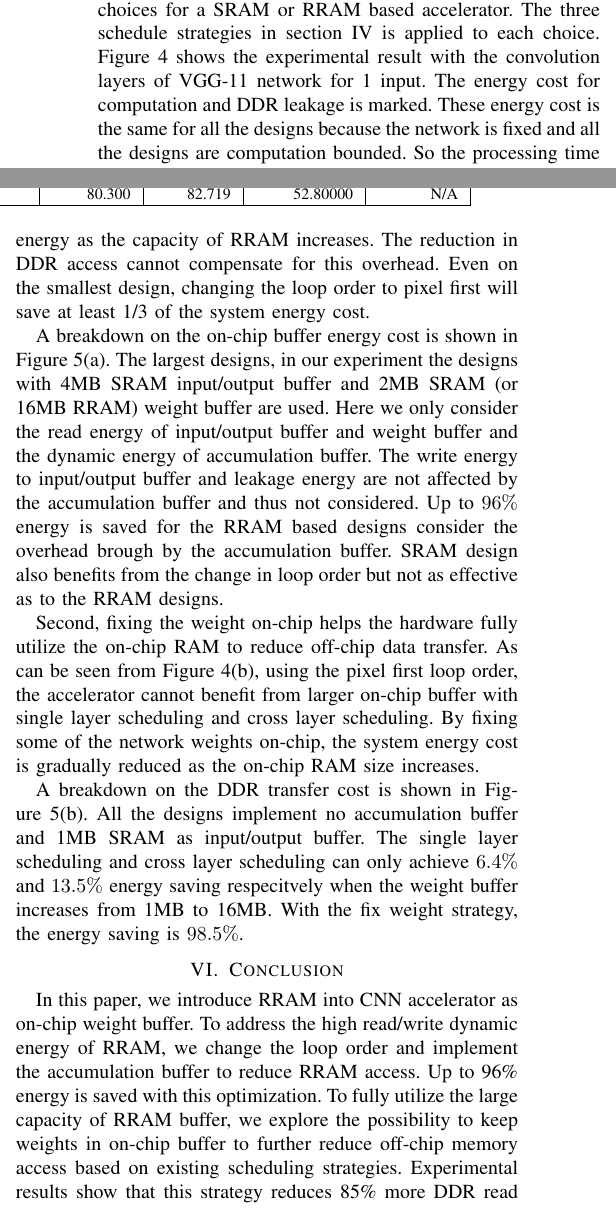
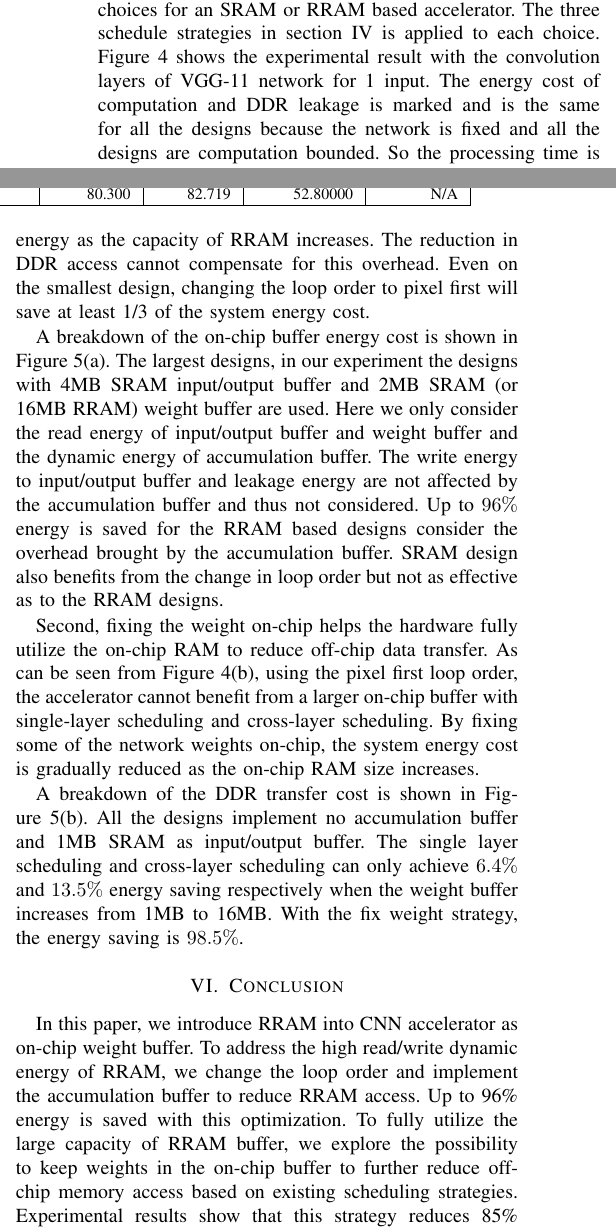
Before and after one commit to GkyHub/ISVLSI18, a LaTeX paper (main.tex, which reads tex/conclusion.tex, tex/experiment.tex): two parts of the columns of page 5 of 6, joined at a grey line, cut so that both start at the same text. Compiled offline with pdfLaTeX; a missing font is replaced by an installed copy or a similar font; a LaTeX package or settings file that is missing is left out.

Commit message:
check grammar

```diff
--- a/tex/conclusion.tex
+++ b/tex/conclusion.tex
@@ -1,3 +1,3 @@
 \section{Conclusion}\label{sec:conclusion}
 
-In this paper, we introduce RRAM into CNN accelerator as on-chip weight buffer. To address the high read/write dynamic energy of RRAM, we change the loop order and implement the accumulation buffer to reduce RRAM access. Up to 96\% energy is saved with this optimization. To fully utilize the large capacity of RRAM buffer, we explore the possibility to keep weights in on-chip buffer to further reduce off-chip memory access based on existing scheduling strategies. Experimental results show that this strategy reduces 85\% more DDR read as the weight buffer size increases when compared with existing scheduling strategy. With the hardware and scheduling optimiation, RRAM based design saves 12-18\% system energy with a 15-75\% smaller on-chip RAM area compared with SRAM design. Future work should focus on the rest part of the energy cost like the leakage energy of DDR and the computation energy.
+In this paper, we introduce RRAM into CNN accelerator as on-chip weight buffer. To address the high read/write dynamic energy of RRAM, we change the loop order and implement the accumulation buffer to reduce RRAM access. Up to 96\% energy is saved with this optimization. To fully utilize the large capacity of RRAM buffer, we explore the possibility to keep weights in the on-chip buffer to further reduce off-chip memory access based on existing scheduling strategies. Experimental results show that this strategy reduces 85\% more DDR read as the weight buffer size increases when compared with existing scheduling strategy. With the hardware and scheduling optimization, RRAM based design saves 12-18\% system energy with a 15-75\% smaller on-chip RAM area compared with SRAM design. Future work should focus on the rest part of the energy cost like the leakage energy of DDR and the computation energy.
--- a/tex/experiment.tex
+++ b/tex/experiment.tex
@@ -16,7 +16,7 @@ The buffer in the accumulator is also considered in our experiments. 4 types of
 \input{table/small_buf}
 
 \subsection{Energy Cost Analysis}
-We do experiments on all the combinations of the RAM configurations in Table \ref{tab:device} and \ref{tab:small_buf}, which means $5\times 5\times 5 = 125$ choices for a SRAM or RRAM based accelerator. The three schedule strategies in section~\ref{sec:schedule} is applied to each choice. Figure~\ref{fig:design_space} shows the experimental result with the convolution layers of VGG-11 network for 1 input. The energy cost for computation and DDR leakage is marked. These energy cost is the same for all the designs because the network is fixed and all the designs are computation bounded. So the processing time is a constant to all the designs. In general, the RRAM based design consumes less energy compared with an SRAM design of the same area. The minimal energy design for SRAM and RRAM costs 3086uJ and 2532uJ respectively, meaning that using RRAM is able to save 18\% system energy. The RRAM design is also 15\% smaller than the SRAM design. We also do experiments with the convolution layers of VGG-16 and AlexNet, where RRAM design saves 18\% and 12\% energy with 15\% and 75\% less on-chip RAM area compared with SRAM design.
+We do experiments on all the combinations of the RAM configurations in Table \ref{tab:device} and \ref{tab:small_buf}, which means $5\times 5\times 5 = 125$ choices for an SRAM or RRAM based accelerator. The three schedule strategies in section~\ref{sec:schedule} is applied to each choice. Figure~\ref{fig:design_space} shows the experimental result with the convolution layers of VGG-11 network for 1 input. The energy cost of computation and DDR leakage is marked and is the same for all the designs because the network is fixed and all the designs are computation bounded. So the processing time is a constant to all the designs. In general, the RRAM based design consumes less energy compared with an SRAM design of the same area. The minimal energy design for SRAM and RRAM costs 3086uJ and 2532uJ respectively, meaning that using RRAM can save 18\% system energy. The RRAM design is also 15\% smaller than the SRAM design. We also do experiments with the convolution layers of VGG-16 and AlexNet, where RRAM design saves 18\% and 12\% energy with 15\% and 75\% less on-chip RAM area compared with SRAM design.
 
 \begin{figure*}[t]
   \centering
@@ -29,7 +29,7 @@ We do experiments on all the combinations of the RAM configurations in Table \re
 
 We examine the effect of the proposed hardware optimization and scheduling strategy. First, the loop order is the key effect to the RRAM based design, as shown in Figure~\ref{fig:design_space}(b). Note that some of the design points with the kernel first loop order are out of the figure because the energy cost is larger than 8000uJ. The large read energy of RRAM dominates the system energy as the capacity of RRAM increases. The reduction in DDR access cannot compensate for this overhead. Even on the smallest design, changing the loop order to pixel first will save at least 1/3 of the system energy cost.
 
-A breakdown on the on-chip buffer energy cost is shown in Figure~\ref{fig:breakdown}(a). The largest designs, in our experiment the designs with 4MB SRAM input/output buffer and 2MB SRAM (or 16MB RRAM) weight buffer are used. Here we only consider the read energy of input/output buffer and weight buffer and the dynamic energy of accumulation buffer. The write energy to input/output buffer and leakage energy are not affected by the accumulation buffer and thus not considered. Up to $96\%$ energy is saved for the RRAM based designs consider the overhead brough by the accumulation buffer. SRAM design also benefits from the change in loop order but not as effective as to the RRAM designs.
+A breakdown of the on-chip buffer energy cost is shown in Figure~\ref{fig:breakdown}(a). The largest designs, in our experiment the designs with 4MB SRAM input/output buffer and 2MB SRAM (or 16MB RRAM) weight buffer are used. Here we only consider the read energy of input/output buffer and weight buffer and the dynamic energy of accumulation buffer. The write energy to input/output buffer and leakage energy are not affected by the accumulation buffer and thus not considered. Up to $96\%$ energy is saved for the RRAM based designs consider the overhead brought by the accumulation buffer. SRAM design also benefits from the change in loop order but not as effective as to the RRAM designs.
 
 \begin{figure*}[t]
   \centering
@@ -40,6 +40,6 @@ A breakdown on the on-chip buffer energy cost is shown in Figure~\ref{fig:breakd
   \vspace{-15pt}
 \end{figure*}
 
-Second, fixing the weight on-chip helps the hardware fully utilize the on-chip RAM to reduce off-chip data transfer. As can be seen from Figure~\ref{fig:design_space}(b), using the pixel first loop order, the accelerator cannot benefit from larger on-chip buffer with single layer scheduling and cross layer scheduling. By fixing some of the network weights on-chip, the system energy cost is gradually reduced as the on-chip RAM size increases.
+Second, fixing the weight on-chip helps the hardware fully utilize the on-chip RAM to reduce off-chip data transfer. As can be seen from Figure~\ref{fig:design_space}(b), using the pixel first loop order, the accelerator cannot benefit from a larger on-chip buffer with single-layer scheduling and cross-layer scheduling. By fixing some of the network weights on-chip, the system energy cost is gradually reduced as the on-chip RAM size increases.
 
-A breakdown on the DDR transfer cost is shown in Figure~\ref{fig:breakdown}(b). All the designs implement no accumulation buffer and 1MB SRAM as input/output buffer. The single layer scheduling and cross layer scheduling can only achieve $6.4\%$ and $13.5\%$ energy saving respecitvely when the weight buffer increases from 1MB to 16MB. With the fix weight strategy, the energy saving is $98.5\%$.
+A breakdown of the DDR transfer cost is shown in Figure~\ref{fig:breakdown}(b). All the designs implement no accumulation buffer and 1MB SRAM as input/output buffer. The single layer scheduling and cross-layer scheduling can only achieve $6.4\%$ and $13.5\%$ energy saving respectively when the weight buffer increases from 1MB to 16MB. With the fix weight strategy, the energy saving is $98.5\%$.
```
Also changed, not shown: tex/hardware.tex (+1 -1 lines), tex/scheduling.tex (+3 -3 lines), main.pdf, tex/experiment.tex (6 more changed lines).
